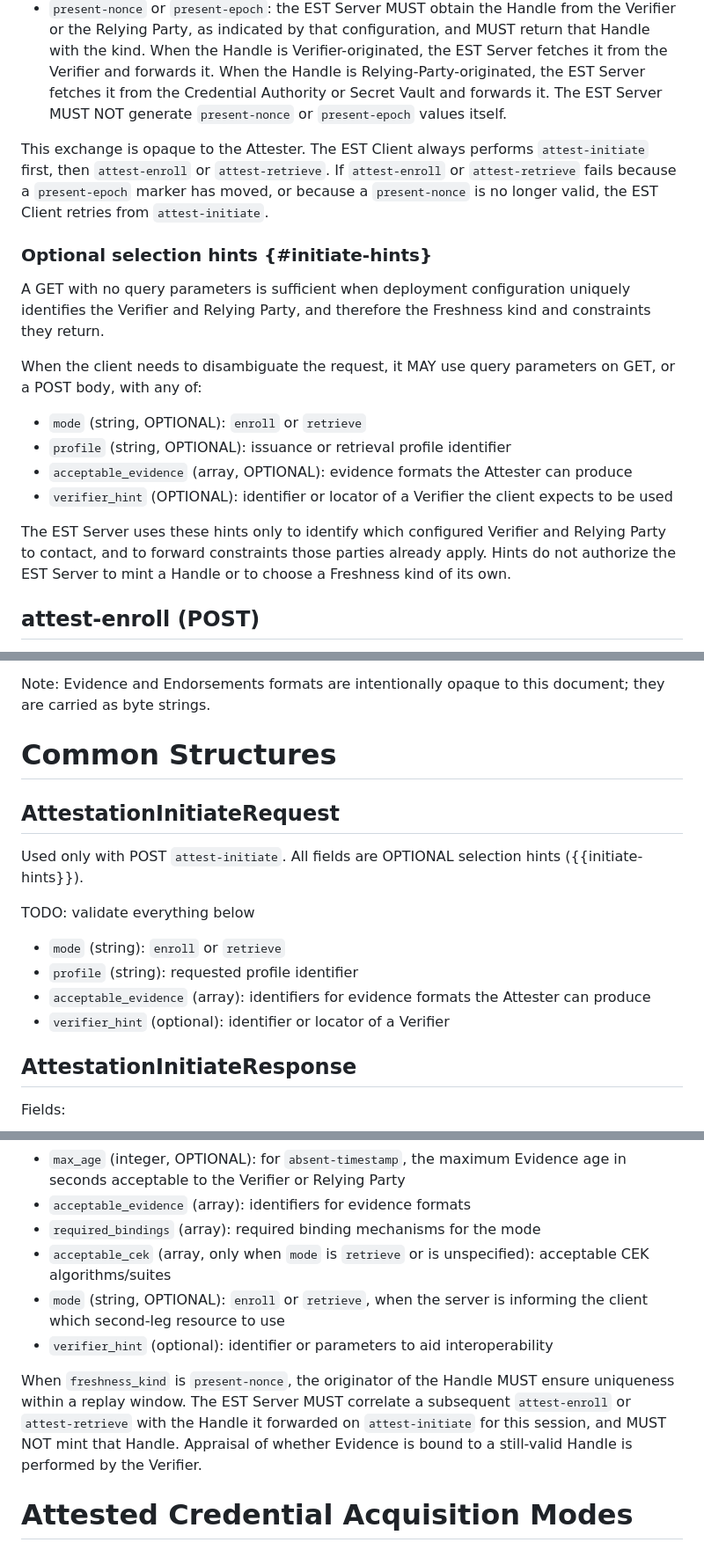
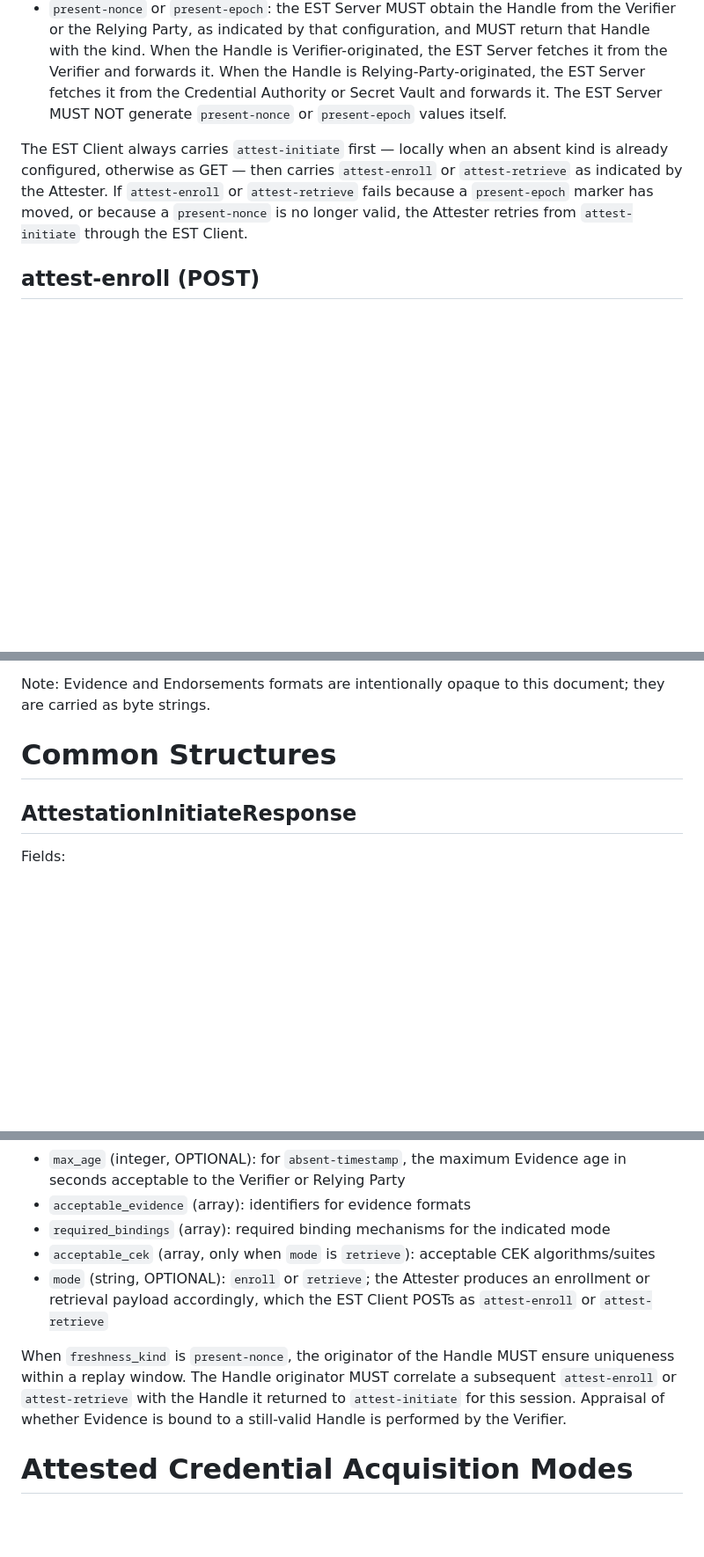
Before and after one commit to TheBankster/lamps-tacra-est, a Markdown page: draft-novak-lamps-tacra-est.md, 3 parts joined by grey strips. Shown at 88% size. Rendered like a GitHub page; blank space fills up the shorter version.

```diff
--- a/draft-novak-lamps-tacra-est.md
+++ b/draft-novak-lamps-tacra-est.md
@@ -258,19 +272,7 @@ That configuration identifies, for the request, the Verifier and the Relying Par
 * `present-nonce` or `present-epoch`: the EST Server MUST obtain the Handle from the Verifier or the Relying Party, as indicated by that configuration, and MUST return that Handle with the kind. When the Handle is Verifier-originated, the EST Server fetches it from the Verifier and forwards it. When the Handle is Relying-Party-originated, the EST Server fetches it from the Credential Authority or Secret Vault and forwards it. The EST Server MUST NOT generate `present-nonce` or `present-epoch` values itself.
 
-This exchange is opaque to the Attester. The EST Client always performs `attest-initiate` first, then `attest-enroll` or `attest-retrieve`. If `attest-enroll` or `attest-retrieve` fails because a `present-epoch` marker has moved, or because a `present-nonce` is no longer valid, the EST Client retries from `attest-initiate`.
-
-### Optional selection hints {#initiate-hints}
-
-A GET with no query parameters is sufficient when deployment configuration uniquely identifies the Verifier and Relying Party, and therefore the Freshness kind and constraints they return.
-
-When the client needs to disambiguate the request, it MAY use query parameters on GET, or a POST body, with any of:
-
-* `mode` (string, OPTIONAL): `enroll` or `retrieve`
-* `profile` (string, OPTIONAL): issuance or retrieval profile identifier
-* `acceptable_evidence` (array, OPTIONAL): evidence formats the Attester can produce
-* `verifier_hint` (OPTIONAL): identifier or locator of a Verifier the client expects to be used
-
-The EST Server uses these hints only to identify which configured Verifier and Relying Party to contact, and to forward constraints those parties already apply. Hints do not authorize the EST Server to mint a Handle or to choose a Freshness kind of its own.
+The EST Client always carries `attest-initiate` first — locally when an absent kind is already configured, otherwise as GET — then carries `attest-enroll` or `attest-retrieve` as indicated by the Attester.
+If `attest-enroll` or `attest-retrieve` fails because a `present-epoch` marker has moved, or because a `present-nonce` is no longer valid, the Attester retries from `attest-initiate` through the EST Client.
 
 ## attest-enroll (POST)
 
@@ -303,17 +305,6 @@ Note: Evidence and Endorsements formats are intentionally opaque to this documen
 
 # Common Structures
 
-## AttestationInitiateRequest
-
-Used only with POST `attest-initiate`. All fields are OPTIONAL selection hints ({{initiate-hints}}).
-
-TODO: validate everything below
-
-* `mode` (string): `enroll` or `retrieve`
-* `profile` (string): requested profile identifier
-* `acceptable_evidence` (array): identifiers for evidence formats the Attester can produce
-* `verifier_hint` (optional): identifier or locator of a Verifier
-
 ## AttestationInitiateResponse
 
 Fields:
@@ -330,12 +321,14 @@ TODO: validate everything below
 * `expires_in` (integer, OPTIONAL): seconds until a `present-nonce` or `present-epoch` Handle is no longer valid
 * `max_age` (integer, OPTIONAL): for `absent-timestamp`, the maximum Evidence age in seconds acceptable to the Verifier or Relying Party
 * `acceptable_evidence` (array): identifiers for evidence formats
-* `required_bindings` (array): required binding mechanisms for the mode
-* `acceptable_cek` (array, only when `mode` is `retrieve` or is unspecified): acceptable CEK algorithms/suites
-* `mode` (string, OPTIONAL): `enroll` or `retrieve`, when the server is informing the client which second-leg resource to use
-* `verifier_hint` (optional): identifier or parameters to aid interoperability
+* `required_bindings` (array): required binding mechanisms for the indicated mode
+* `acceptable_cek` (array, only when `mode` is `retrieve`): acceptable CEK algorithms/suites
+* `mode` (string, OPTIONAL): `enroll` or `retrieve`; the Attester produces an enrollment or retrieval payload accordingly, which the EST Client POSTs as `attest-enroll` or `attest-retrieve`
 
-When `freshness_kind` is `present-nonce`, the originator of the Handle MUST ensure uniqueness within a replay window. The EST Server MUST correlate a subsequent `attest-enroll` or `attest-retrieve` with the Handle it forwarded on `attest-initiate` for this session, and MUST NOT mint that Handle. Appraisal of whether Evidence is bound to a still-valid Handle is performed by the Verifier.
+When `freshness_kind` is `present-nonce`, the originator of the Handle MUST ensure uniqueness within a replay window.
+The Handle originator MUST correlate a subsequent `attest-enroll` or `attest-retrieve` with the Handle it returned to `attest-initiate` for this session.
+Appraisal of whether Evidence is bound to a still-valid Handle is performed by the Verifier.
+
 
 # Attested Credential Acquisition Modes
 
```
Also changed, not shown: other parts of draft-novak-lamps-tacra-est.md (+40 -23 lines).
